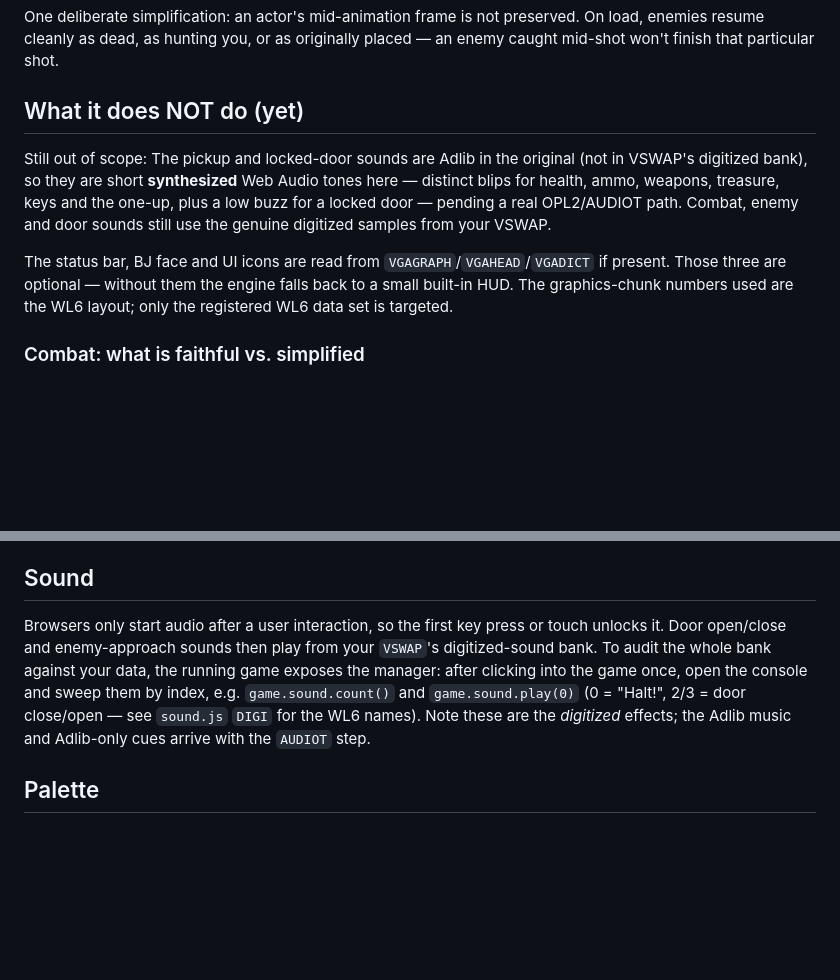
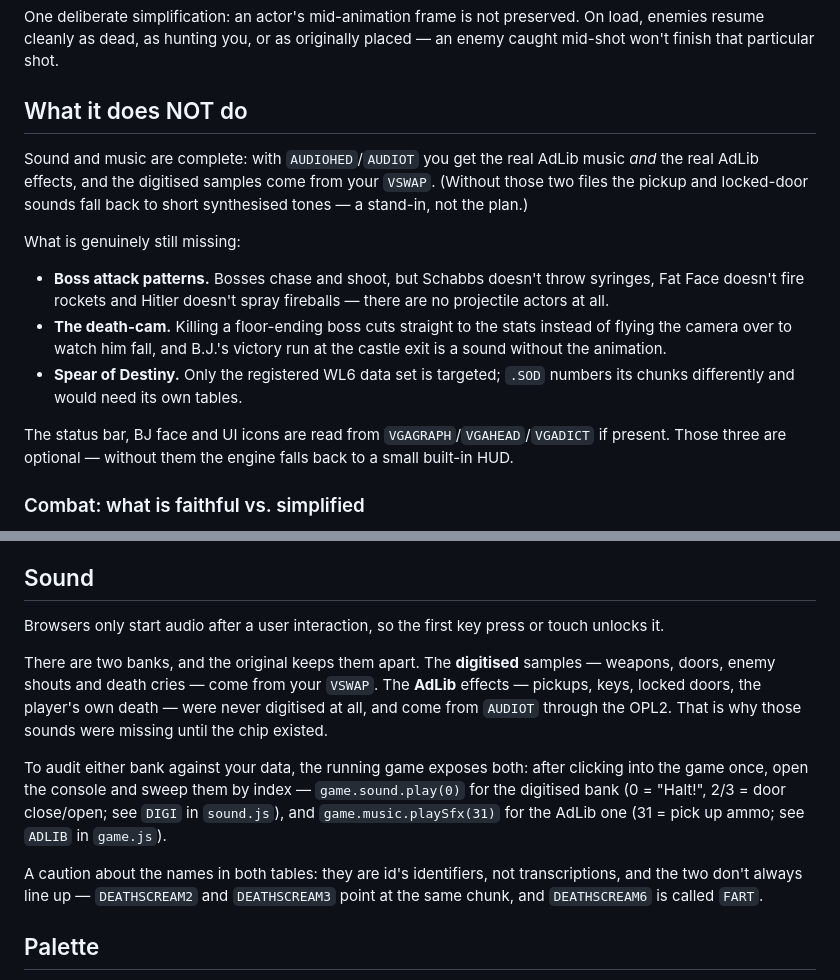
Before and after one commit to dibdot/uWolf, a Markdown page: README.md, 2 parts joined by grey strips. Rendered like a GitHub page; blank space fills up the shorter version.

Commit message:
uWolf: client-side Wolfenstein 3D raycaster for OpenWrt/uhttpd
- readme fixes

Signed-off-by: Dirk Brenken <dev@brenken.org>
Co-authored-by: Claude Opus 4.8 <noreply@anthropic.com>
Signed-off-by: Dirk Brenken <dev@brenken.org>

```diff
--- a/README.md
+++ b/README.md
@@ -172,18 +172,27 @@ One deliberate simplification: an actor's mid-animation frame is not preserved.
 On load, enemies resume cleanly as dead, as hunting you, or as originally placed
 — an enemy caught mid-shot won't finish that particular shot.
 
-## What it does NOT do (yet)
+## What it does NOT do
 
-Still out of scope: The pickup and locked-door sounds are Adlib in the original (not in
-VSWAP's digitized bank), so they are short **synthesized** Web Audio tones here —
-distinct blips for health, ammo, weapons, treasure, keys and the one-up, plus a
-low buzz for a locked door — pending a real OPL2/AUDIOT path. Combat, enemy and
-door sounds still use the genuine digitized samples from your VSWAP.
+Sound and music are complete: with `AUDIOHED`/`AUDIOT` you get the real AdLib music
+*and* the real AdLib effects, and the digitised samples come from your `VSWAP`.
+(Without those two files the pickup and locked-door sounds fall back to short
+synthesised tones — a stand-in, not the plan.)
 
-The status bar, BJ face and UI icons are read from `VGAGRAPH`/`VGAHEAD`/`VGADICT`
-if present. Those three are optional — without them the engine falls back to a
-small built-in HUD. The graphics-chunk numbers used are the WL6 layout; only the registered
-WL6 data set is targeted.
+What is genuinely still missing:
+
+- **Boss attack patterns.** Bosses chase and shoot, but Schabbs doesn't throw
+  syringes, Fat Face doesn't fire rockets and Hitler doesn't spray fireballs — there
+  are no projectile actors at all.
+- **The death-cam.** Killing a floor-ending boss cuts straight to the stats instead of
+  flying the camera over to watch him fall, and B.J.'s victory run at the castle exit
+  is a sound without the animation.
+- **Spear of Destiny.** Only the registered WL6 data set is targeted; `.SOD` numbers
+  its chunks differently and would need its own tables.
+
+The status bar, BJ face and UI icons are read from `VGAGRAPH`/`VGAHEAD`/`VGADICT` if
+present. Those three are optional — without them the engine falls back to a small
+built-in HUD.
 
 ### Combat: what is faithful vs. simplified
 
@@ -318,14 +327,24 @@ the WL6 files there and press **Retry**.
 
 ## Sound
 
-Browsers only start audio after a user interaction, so the first key press or
-touch unlocks it. Door open/close and enemy-approach sounds then play from your
-`VSWAP`'s digitized-sound bank. To audit the whole bank against your data, the
-running game exposes the manager: after clicking into the game once, open the
-console and sweep them by index, e.g. `game.sound.count()` and
-`game.sound.play(0)` (0 = "Halt!", 2/3 = door close/open — see `sound.js`
-`DIGI` for the WL6 names). Note these are the *digitized* effects; the Adlib
-music and Adlib-only cues arrive with the `AUDIOT` step.
+Browsers only start audio after a user interaction, so the first key press or touch
+unlocks it.
+
+There are two banks, and the original keeps them apart. The **digitised** samples —
+weapons, doors, enemy shouts and death cries — come from your `VSWAP`. The **AdLib**
+effects — pickups, keys, locked doors, the player's own death — were never digitised
+at all, and come from `AUDIOT` through the OPL2. That is why those sounds were missing
+until the chip existed.
+
+To audit either bank against your data, the running game exposes both: after clicking
+into the game once, open the console and sweep them by index —
+`game.sound.play(0)` for the digitised bank (0 = "Halt!", 2/3 = door close/open; see
+`DIGI` in `sound.js`), and `game.music.playSfx(31)` for the AdLib one (31 = pick up
+ammo; see `ADLIB` in `game.js`).
+
+A caution about the names in both tables: they are id's identifiers, not
+transcriptions, and the two don't always line up — `DEATHSCREAM2` and `DEATHSCREAM3`
+point at the same chunk, and `DEATHSCREAM6` is called `FART`.
 
 ## Palette
 
```
